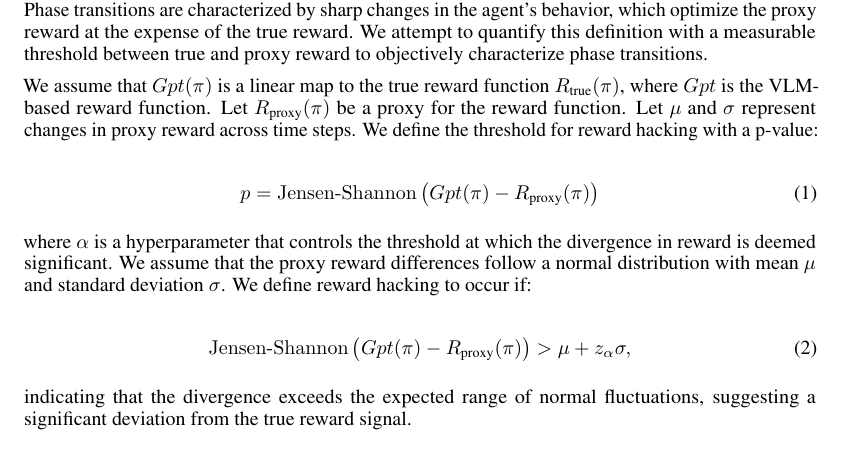
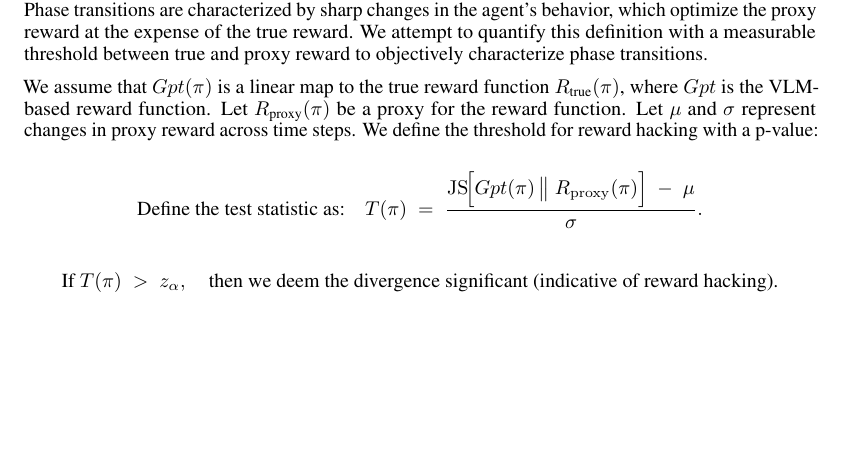
Before and after one commit to ajs808/cmpsc291i_report, a LaTeX paper (main.tex): part of page 2 of 5, cut so that both start at the same text, the shorter picture padded with empty space. Compiled offline with pdfLaTeX.

Commit message:
using gpt to write the latex better

```diff
--- a/main.tex
+++ b/main.tex
@@ -129,17 +129,24 @@ Given their strong reasoning capabilities, VLMs offer a promising avenue for imp
 
 We assume that $Gpt(\pi)$ is a linear map to the true reward function $R_{\text{true}}(\pi)$, where $Gpt$ is the VLM-based reward function. Let $R_{\text{proxy}}(\pi)$ be a proxy for the reward function. Let $\mu$ and $\sigma$ represent changes in proxy reward across time steps. We define the threshold for reward hacking with a p-value:
 
-\begin{equation}
-    p = \operatorname{Jensen-Shannon}\big(Gpt(\pi) - R_{\text{proxy}}(\pi)\big)
-\end{equation}
+\[
+\text{Define the test statistic as:}
+\quad
+T(\pi)
+\;=\;
+\frac{
+  \mathrm{JS}\!\Bigl[Gpt(\pi)\,\big\|\;R_{\mathrm{proxy}}(\pi)\Bigr]
+  \;-\; \mu
+}{
+  \sigma
+}.
+\]
 
-where $\alpha$ is a hyperparameter that controls the threshold at which the divergence in reward is deemed significant. We assume that the proxy reward differences follow a normal distribution with mean $\mu$ and standard deviation $\sigma$. We define reward hacking to occur if:
-
-\begin{equation}
-    \operatorname{Jensen-Shannon}\big(Gpt(\pi) - R_{\text{proxy}}(\pi)\big) > \mu + z_{\alpha} \sigma,
-\end{equation}
-
-indicating that the divergence exceeds the expected range of normal fluctuations, suggesting a significant deviation from the true reward signal.
+\[
+\text{If } T(\pi) \;>\; z_{\alpha},
+\quad
+\text{then we deem the divergence significant (indicative of reward hacking).}
+\]
 
 \subsection{Inducing Reward Hacking}
 To investigate the feasibility of using VLMs to mitigate reward hacking at train time, we first induced reward hacking in several environments. Specifically, we focused on three environments: MuJoCo Humanoid Walking, MuJoCo Ant Jumping, and Box2D Car Racing. We intentionally used poorly specified reward functions and trained agents using Proximal Policy Optimization (PPO) to get them to exhibit reward hacking behavior.
```
